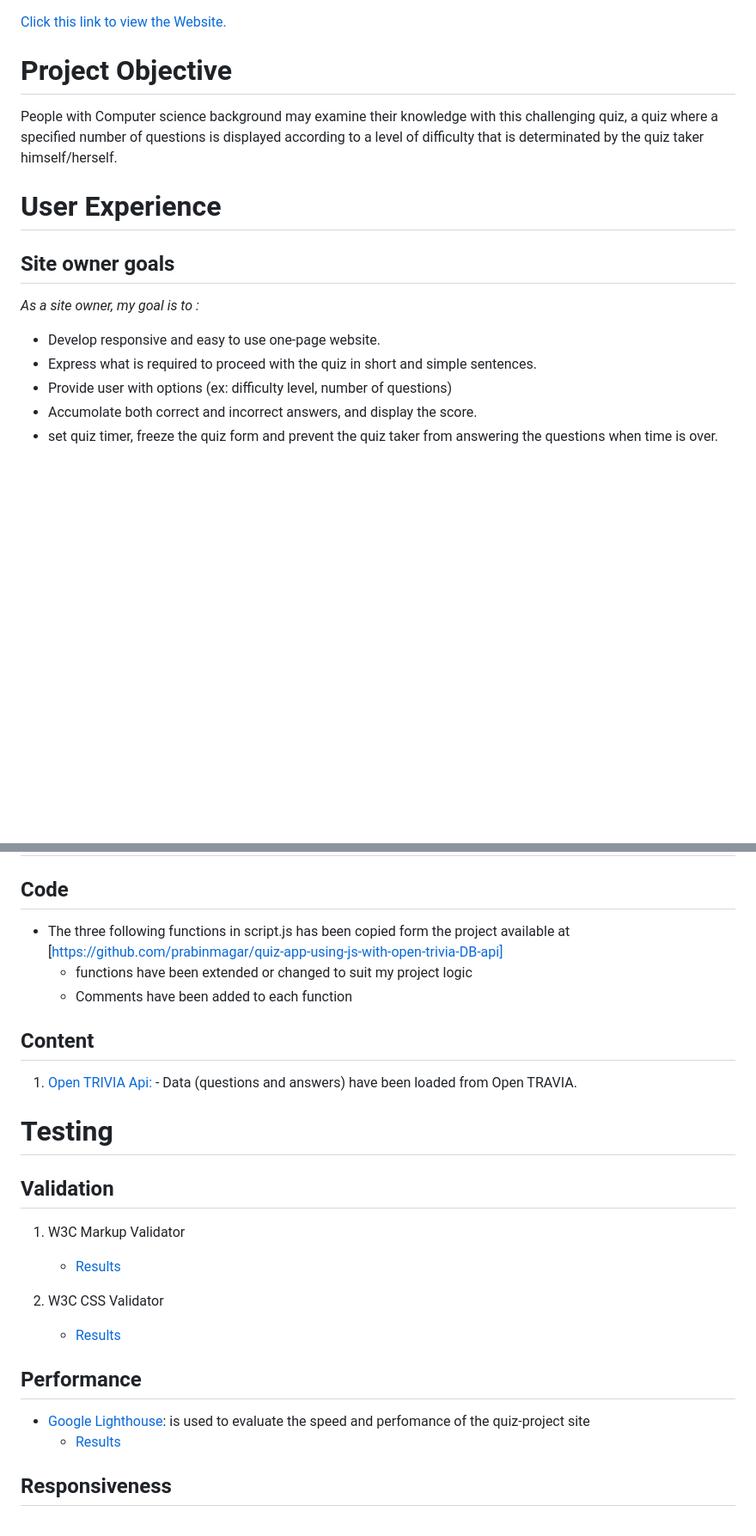
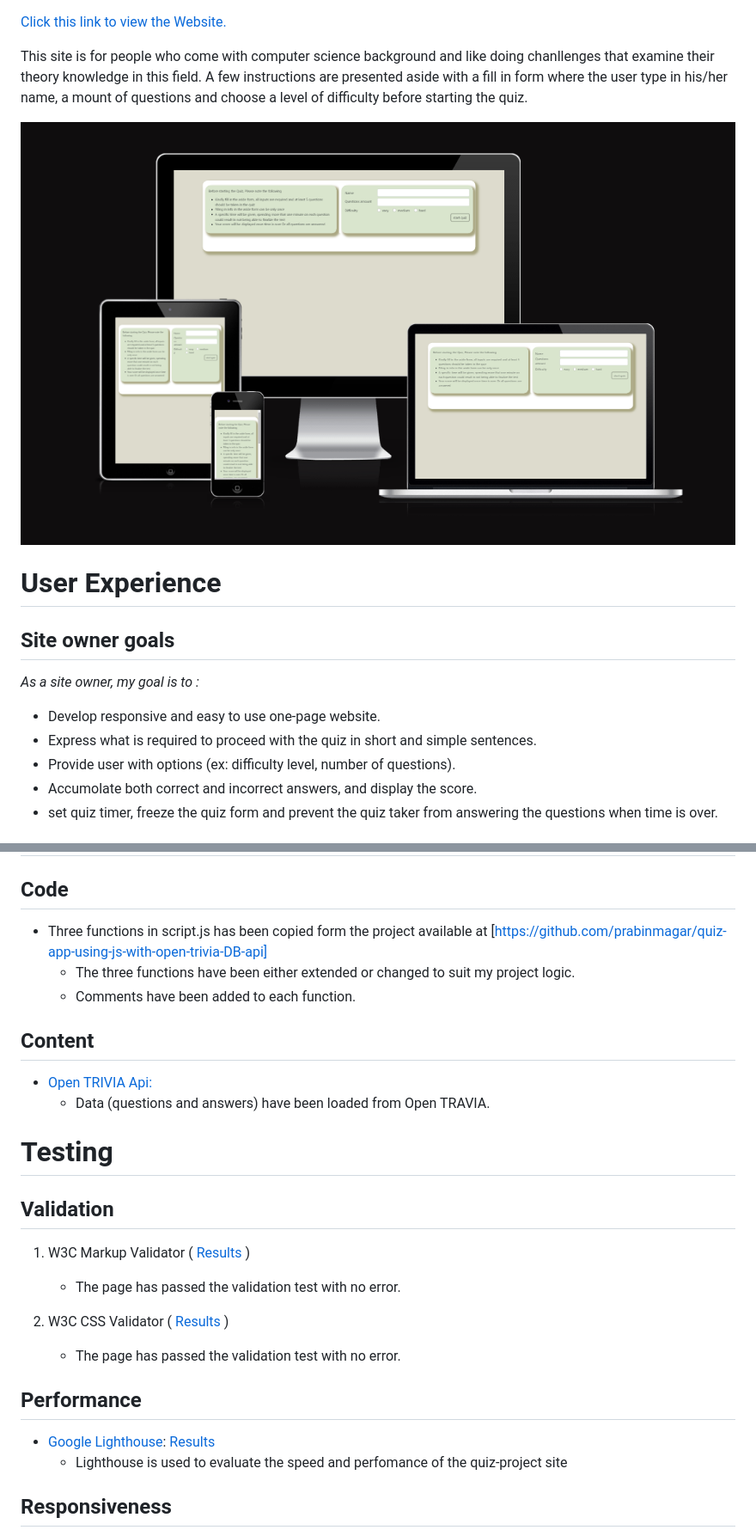
Before and after one commit to Nazek-Altayeb/Computer-Science-Quiz, a Markdown page: README.md, 2 parts joined by grey strips. Shown: that part at 86% size. Rendered like a GitHub page; pictures changed too: assets/images/quiz-project-picture.png (added); blank space fills up the shorter version.

```diff
--- a/README.md
+++ b/README.md
@@ -1,14 +1,16 @@
 [Click this link to view the Website.](https://nazek-altayeb.github.io/Computer-Science-Quiz/)
 
-# Project Objective
-People with Computer science background may examine their knowledge with this challenging quiz, a quiz where a specified number of questions is displayed according to a level of difficulty that is determinated by the quiz taker himself/herself.
+This site is for people who come with computer science background and like doing chanllenges that examine their theory knowledge in this field.
+A few instructions are presented aside with a fill in form where the user type in his/her name, a mount of questions and choose a level of difficulty before starting the quiz.
+
+![main-page](./assets/images/quiz-project-picture.png)
 
 # User Experience
 ## Site owner goals
 *As a site owner, my goal is to :*
 * Develop responsive and easy to use one-page website.
 * Express what is required to proceed with the quiz in short and simple sentences.
-* Provide user with options (ex: difficulty level, number of questions)
+* Provide user with options (ex: difficulty level, number of questions).
 * Accumolate both correct and incorrect answers, and display the score.
 * set quiz timer, freeze the quiz form and prevent the quiz taker from answering the questions when time is over.
 
@@ -74,26 +76,26 @@ display score : sores are displayed in two cases, after user finishes answering
 
 # Credit
 ## Code
-- The three following functions in script.js has been copied form the project available at [https://github.com/prabinmagar/quiz-app-using-js-with-open-trivia-DB-api]
-  - functions have been extended or changed to suit my project logic
-  - Comments have been added to each function
+- Three functions in script.js has been copied form the project available at [https://github.com/prabinmagar/quiz-app-using-js-with-open-trivia-DB-api]
+  - The three functions have been either extended or changed to suit my project logic.
+  - Comments have been added to each function.
 
 ##  Content
-  1. [Open TRIVIA Api:](https://opentdb.com/api_config.php)
+- [Open TRIVIA Api:](https://opentdb.com/api_config.php)
     - Data (questions and answers) have been loaded from Open TRAVIA.
 
 # Testing
 ## Validation
-1. W3C Markup Validator
-    - [Results](./assets/documents/w3c-html-result.png)
+1. W3C Markup Validator ( [Results](./assets/documents/w3c-html-result.png) )
+    - The page has passed the validation test with no error.
 
-1. W3C CSS Validator
-    - [Results](./assets/documents/w3c-html-result.png)
+1. W3C CSS Validator ( [Results](./assets/documents/w3c-html-result.png) )
+    - The page has passed the validation test with no error.
 
 
 ## Performance
-* [Google Lighthouse](https://developers.google.com/web/tools/lighthouse/): is used to evaluate the speed and perfomance of the quiz-project site
-    - [Results](./assets/documents/lighthouse-result.png)
+* [Google Lighthouse](https://developers.google.com/web/tools/lighthouse/): [Results](./assets/documents/lighthouse-result.png)
+    -  Lighthouse is used to evaluate the speed and perfomance of the quiz-project site
 
 ## Responsiveness
 * The responsive feature have been tested for different devices with no failure.
```
